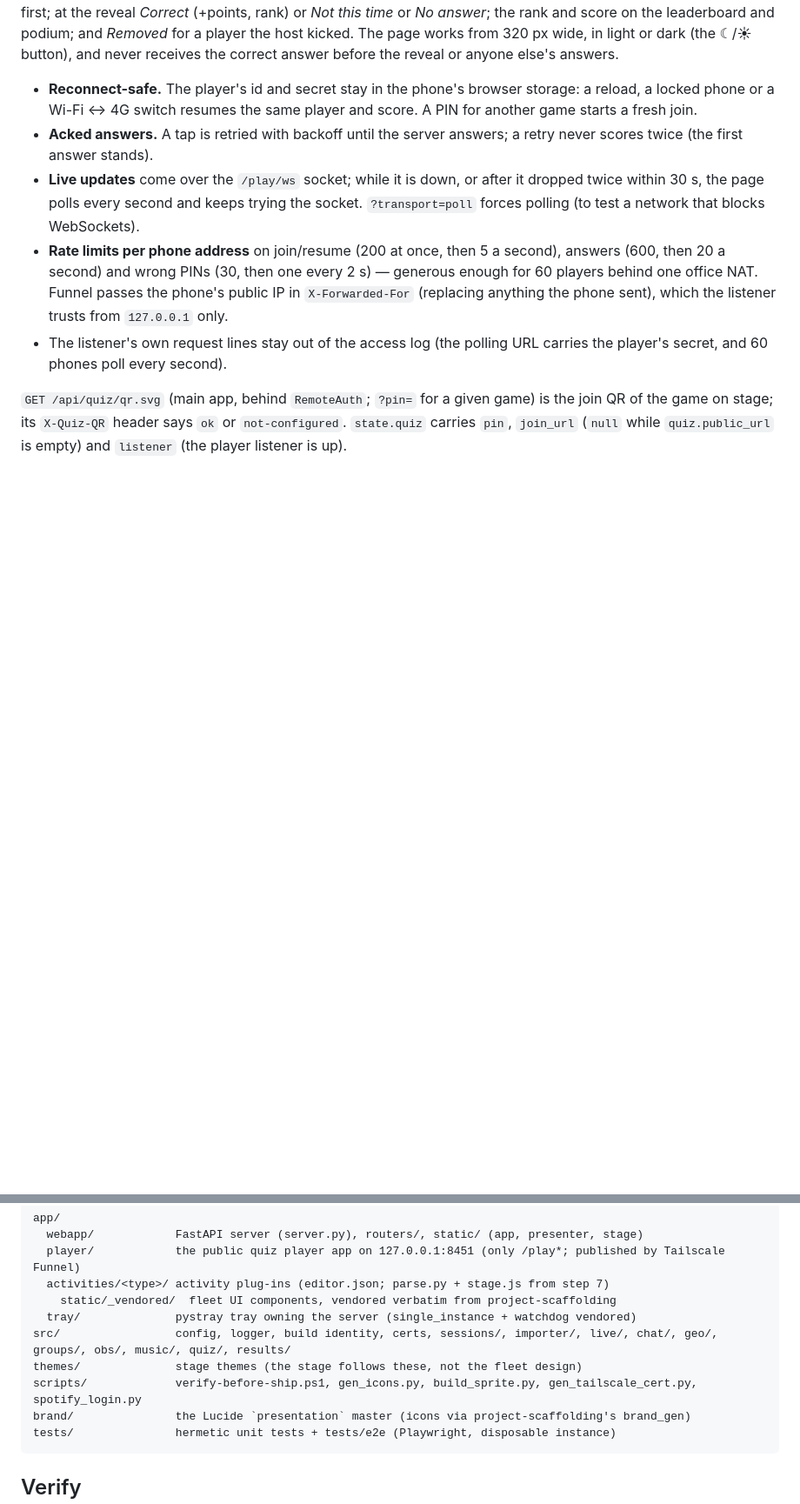
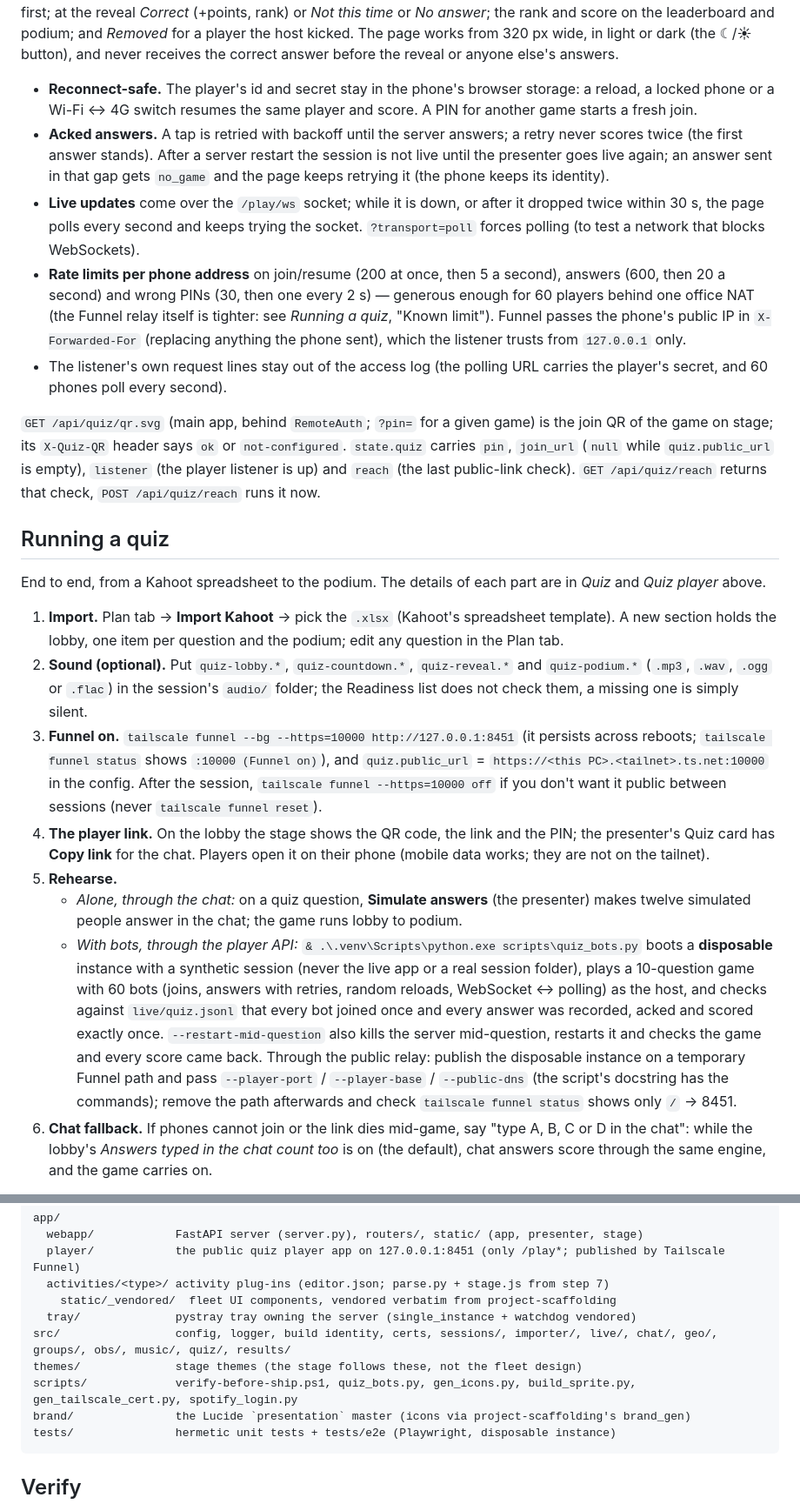
Before and after one commit to ferraroroberto/facilitation-suite, a Markdown page: README.md, 2 parts joined by grey strips. Shown at 87% size. GitHub-like rendering; blank space fills up the shorter version.

````diff
--- a/README.md
+++ b/README.md
@@ -266,9 +266,23 @@ Set `quiz.public_url` to the public address (`https://<this PC>.<tailnet>.ts.net
 **Playing on a phone.** Every game has a **6-digit PIN** (kept in `live/quiz.jsonl`, so it survives a restart; *play again* gets a new one). Players scan the QR code (`quiz.public_url` + `/play?pin=…`, the PIN filled in) or open `/play` and type the PIN, pick a nickname (a name already taken gets ` (2)`) and join. The phone then shows only what it needs: *You're in* in the lobby; on a question, two to four big tiles in four colours **and** four shapes (1 red triangle, 2 blue diamond, 3 amber circle, 4 green square — the stage uses the same) with the time left; after a tap *Sending…* until the server acknowledges the answer, then **✓ Locked in** — never before; *Too late* when the question closed first; at the reveal *Correct* (+points, rank) or *Not this time* or *No answer*; the rank and score on the leaderboard and podium; and *Removed* for a player the host kicked. The page works from 320 px wide, in light or dark (the ☾/☀ button), and never receives the correct answer before the reveal or anyone else's answers.
 
 - **Reconnect-safe.** The player's id and secret stay in the phone's browser storage: a reload, a locked phone or a Wi-Fi ↔ 4G switch resumes the same player and score. A PIN for another game starts a fresh join.
-- **Acked answers.** A tap is retried with backoff until the server answers; a retry never scores twice (the first answer stands).
+- **Acked answers.** A tap is retried with backoff until the server answers; a retry never scores twice (the first answer stands). After a server restart the session is not live until the presenter goes live again; an answer sent in that gap gets `no_game` and the page keeps retrying it (the phone keeps its identity).
 - **Live updates** come over the `/play/ws` socket; while it is down, or after it dropped twice within 30 s, the page polls every second and keeps trying the socket. `?transport=poll` forces polling (to test a network that blocks WebSockets).
-- **Rate limits per phone address** on join/resume (200 at once, then 5 a second), answers (600, then 20 a second) and wrong PINs (30, then one every 2 s) — generous enough for 60 players behind one office NAT. Funnel passes the phone's public IP in `X-Forwarded-For` (replacing anything the phone sent), which the listener trusts from `127.0.0.1` only.
+- **Rate limits per phone address** on join/resume (200 at once, then 5 a second), answers (600, then 20 a second) and wrong PINs (30, then one every 2 s) — generous enough for 60 players behind one office NAT (the Funnel relay itself is tighter: see *Running a quiz*, "Known limit"). Funnel passes the phone's public IP in `X-Forwarded-For` (replacing anything the phone sent), which the listener trusts from `127.0.0.1` only.
 - The listener's own request lines stay out of the access log (the polling URL carries the player's secret, and 60 phones poll every second).
 
-`GET /api/quiz/qr.svg` (main app, behind `RemoteAuth`; `?pin=` for a given game) is the join QR of the game on stage; its `X-Quiz-QR` header says `ok` or `not-configured`. `state.quiz` carries `pin`, `join_url` (`null` while `quiz.public_url` is empty) and `listener` (the player listener is up).
+`GET /api/quiz/qr.svg` (main app, behind `RemoteAuth`; `?pin=` for a given game) is the join QR of the game on stage; its `X-Quiz-QR` header says `ok` or `not-configured`. `state.quiz` carries `pin`, `join_url` (`null` while `quiz.public_url` is empty), `listener` (the player listener is up) and `reach` (the last public-link check). `GET /api/quiz/reach` returns that check, `POST /api/quiz/reach` runs it now.
+
+## Running a quiz
+
+End to end, from a Kahoot spreadsheet to the podium. The details of each part are in *Quiz* and *Quiz player* above.
+
+1. **Import.** Plan tab → **Import Kahoot** → pick the `.xlsx` (Kahoot's spreadsheet template). A new section holds the lobby, one item per question and the podium; edit any question in the Plan tab.
+2. **Sound (optional).** Put `quiz-lobby.*`, `quiz-countdown.*`, `quiz-reveal.*` and `quiz-podium.*` (`.mp3`, `.wav`, `.ogg` or `.flac`) in the session's `audio/` folder; the Readiness list does not check them, a missing one is simply silent.
+3. **Funnel on.** `tailscale funnel --bg --https=10000 http://127.0.0.1:8451` (it persists across reboots; `tailscale funnel status` shows `:10000 (Funnel on)`), and `quiz.public_url` = `https://<this PC>.<tailnet>.ts.net:10000` in the config. After the session, `tailscale funnel --https=10000 off` if you don't want it public between sessions (never `tailscale funnel reset`).
+4. **The player link.** On the lobby the stage shows the QR code, the link and the PIN; the presenter's Quiz card has **Copy link** for the chat. Players open it on their phone (mobile data works; they are not on the tailnet).
+5. **Rehearse.**
+   - *Alone, through the chat:* on a quiz question, **Simulate answers** (the presenter) makes twelve simulated people answer in the chat; the game runs lobby to podium.
+   - *With bots, through the player API:* `& .\.venv\Scripts\python.exe scripts\quiz_bots.py` boots a **disposable** instance with a synthetic session (never the live app or a real session folder), plays a 10-question game with 60 bots (joins, answers with retries, random reloads, WebSocket ↔ polling) as the host, and checks against `live/quiz.jsonl` that every bot joined once and every answer was recorded, acked and scored exactly once. `--restart-mid-question` also kills the server mid-question, restarts it and checks the game and every score came back. Through the public relay: publish the disposable instance on a temporary Funnel path and pass `--player-port` / `--player-base` / `--public-dns` (the script's docstring has the commands); remove the path afterwards and check `tailscale funnel status` shows only `/` → 8451.
+6. **Chat fallback.** If phones cannot join or the link dies mid-game, say "type A, B, C or D in the chat": while the lobby's *Answers typed in the chat count too* is on (the default), chat answers score through the same engine, and the game carries on.
+
@@ -377,7 +412,7 @@ app/
   tray/              pystray tray owning the server (single_instance + watchdog vendored)
 src/                 config, logger, build identity, certs, sessions/, importer/, live/, chat/, geo/, groups/, obs/, music/, quiz/, results/
 themes/              stage themes (the stage follows these, not the fleet design)
-scripts/             verify-before-ship.ps1, gen_icons.py, build_sprite.py, gen_tailscale_cert.py, spotify_login.py
+scripts/             verify-before-ship.ps1, quiz_bots.py, gen_icons.py, build_sprite.py, gen_tailscale_cert.py, spotify_login.py
 brand/               the Lucide `presentation` master (icons via project-scaffolding's brand_gen)
 tests/               hermetic unit tests + tests/e2e (Playwright, disposable instance)
 ```
````
Also changed, not shown: other parts of README.md (+22 -1 lines).
